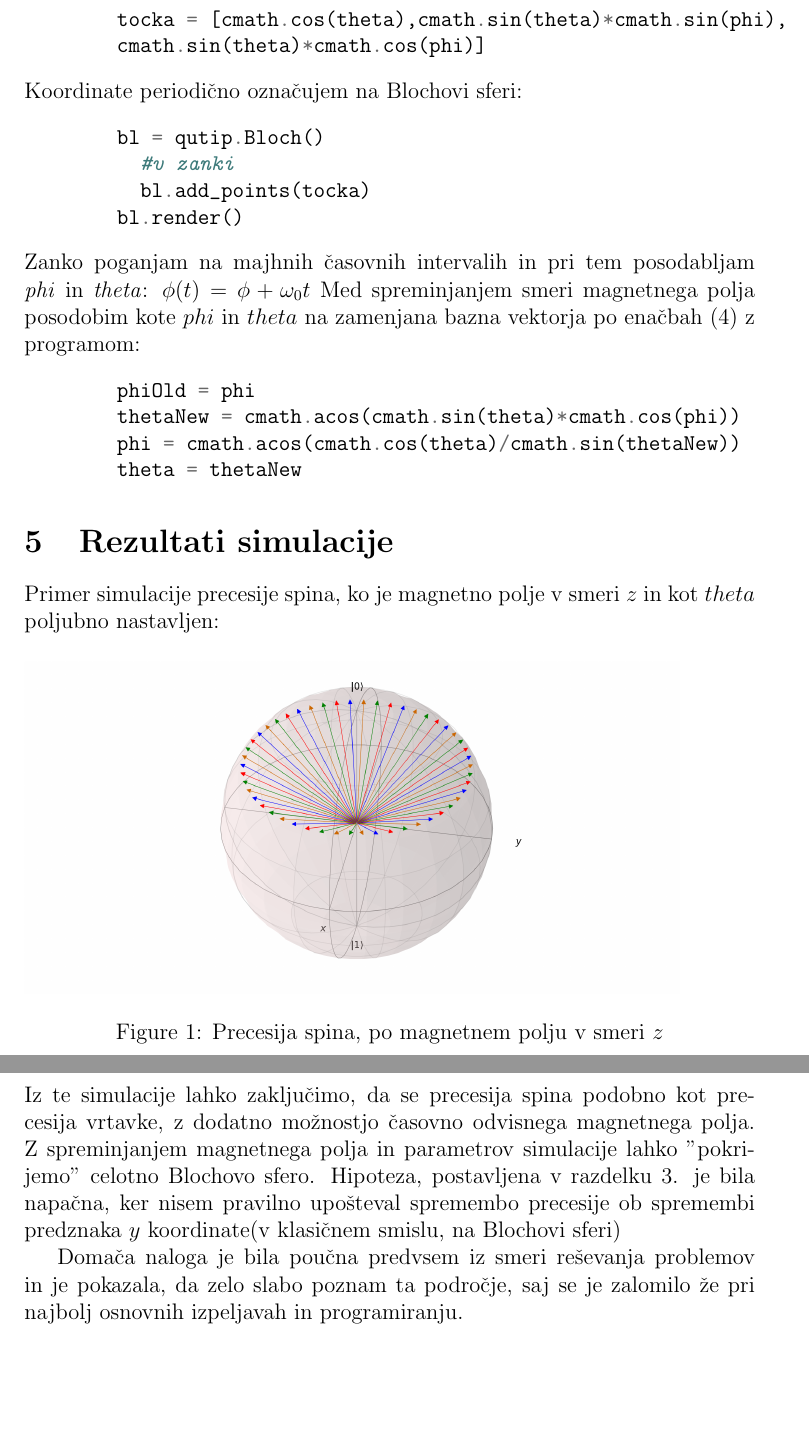
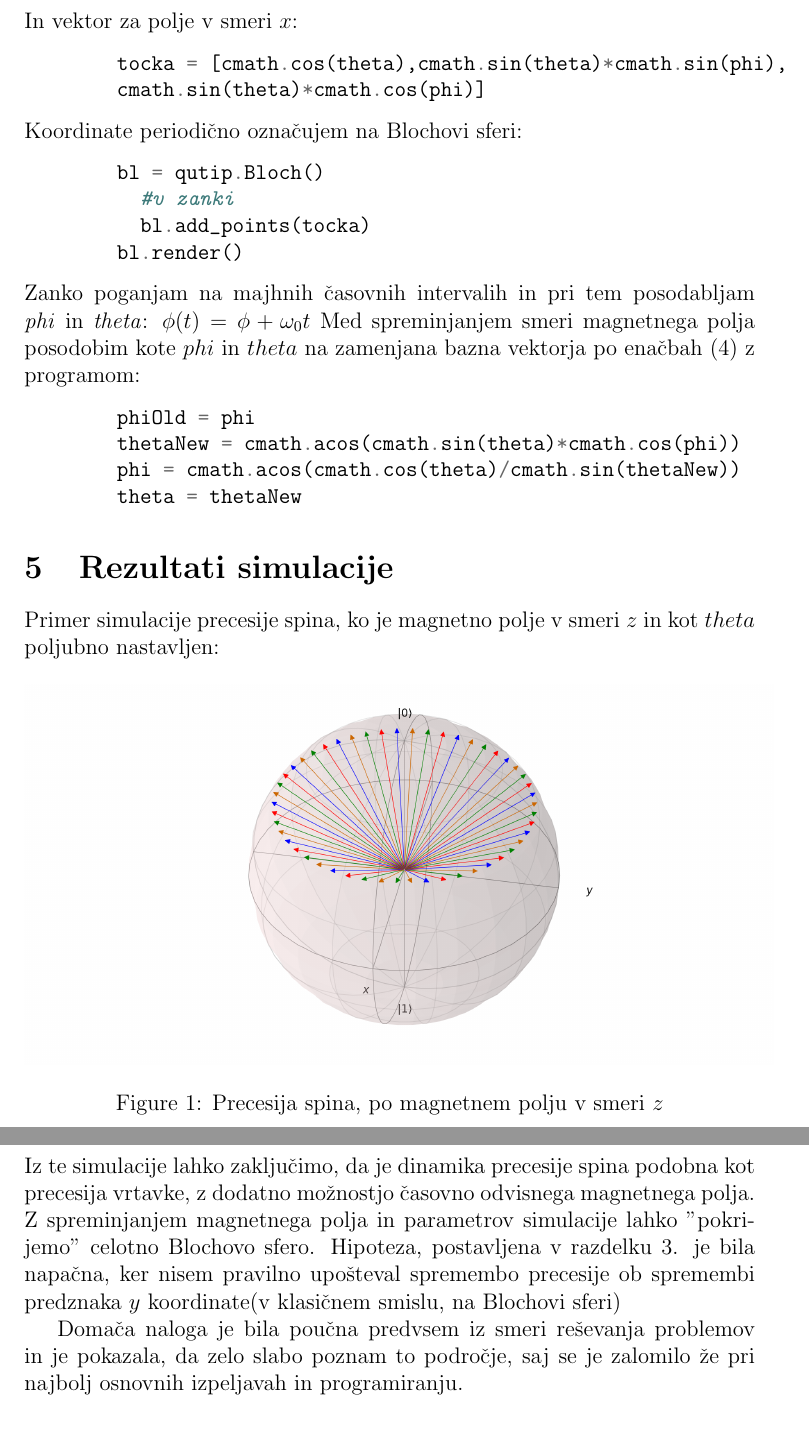
Before and after one commit to copandrej/Simulacija-spina, a LaTeX document (simulacijaSpina.tex): two parts of pages 5 and 7 of 7, joined at a grey line, cut at the place of the change, the shorter picture padded with empty space. Compiled offline with pdfLaTeX.

Commit message:
style/grammar

```diff
--- a/simulacijaSpina.tex
+++ b/simulacijaSpina.tex
@@ -108,7 +108,7 @@ Med spreminjanjem smeri magnetnega polja posodobim kote $phi$ in $theta$ na zame
 \section{Rezultati simulacije}
 Primer simulacije precesije spina, ko je magnetno polje v smeri $z$ in kot $theta$ poljubno nastavljen:
 \begin{figure}[H]
-  \includegraphics[width=350pt]{slike/precesija_po_osi_z.png}
+  \includegraphics[width=400pt]{slike/precesija_po_osi_z.png}
   \caption{Precesija spina, po magnetnem polju v smeri $z$}
   \label{fig:boat1}
 \end{figure}
@@ -126,9 +126,9 @@ Pri malem parametru $b$
   \end{figure}
 Še več slik simulacije si je možno ogledati na zgoraj omenjenem repositoriju.
 \section{Ugotovitve in zaključek}
-Iz te simulacije lahko zaključimo, da se precesija spina podobno kot precesija vrtavke, z dodatno možnostjo časovno odvisnega magnetnega polja. Z spreminjanjem magnetnega polja in parametrov simulacije lahko "pokrijemo" celotno Blochovo sfero. Hipoteza, postavljena v razdelku 3. je bila napačna, ker nisem pravilno upošteval spremembo precesije ob spremembi predznaka $y$ koordinate(v klasičnem smislu, na Blochovi sferi)
+Iz te simulacije lahko zaključimo, da je dinamika precesije spina podobna kot precesija vrtavke, z dodatno možnostjo časovno odvisnega magnetnega polja. Z spreminjanjem magnetnega polja in parametrov simulacije lahko "pokrijemo" celotno Blochovo sfero. Hipoteza, postavljena v razdelku 3. je bila napačna, ker nisem pravilno upošteval spremembo precesije ob spremembi predznaka $y$ koordinate(v klasičnem smislu, na Blochovi sferi)
 
-Domača naloga je bila poučna predvsem iz smeri reševanja problemov in je pokazala, da zelo slabo poznam ta področje, saj se je zalomilo že pri najbolj osnovnih izpeljavah in programiranju.
+Domača naloga je bila poučna predvsem iz smeri reševanja problemov in je pokazala, da zelo slabo poznam to področje, saj se je zalomilo že pri najbolj osnovnih izpeljavah in programiranju.
 
 \section{Literatura}
 Rok Žitko: \textit{Kvantne in računalniške tehnologije}, DMFA - založništvo, 2017.
```
Also changed, not shown: simulacijaSpina.tex (2 more changed lines).
